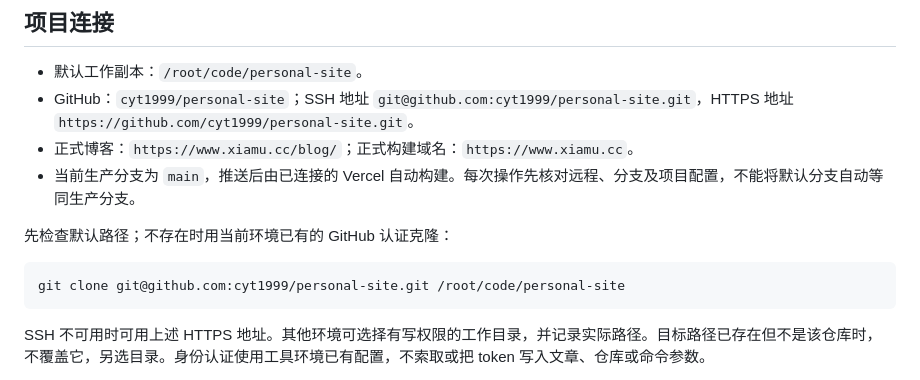
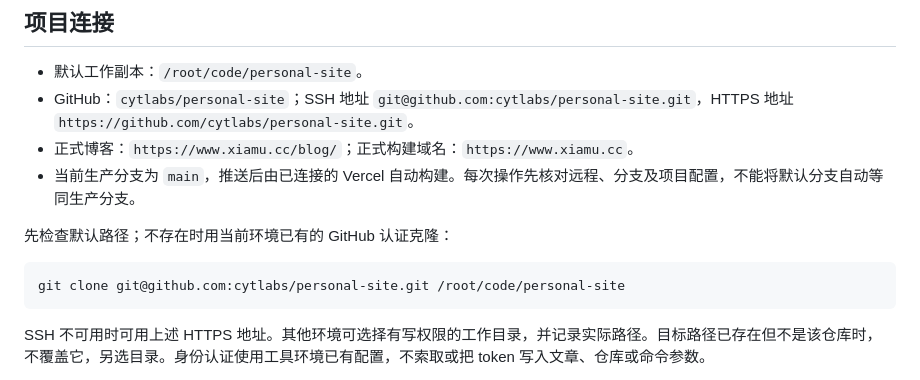
Before and after one commit to cytlabs/personal-site, a Markdown page: skills/publish-blog/SKILL.md, the part around the change. Drawn GitHub-style.

Commit message:
Use canonical cytlabs repository in publishing skill

````diff
--- a/skills/publish-blog/SKILL.md
+++ b/skills/publish-blog/SKILL.md
@@ -8,14 +8,14 @@ description: 操作夏目的 personal-site 博客项目，自动定位或克隆
 ## 项目连接
 
 - 默认工作副本：`/root/code/personal-site`。
-- GitHub：`cyt1999/personal-site`；SSH 地址 `git@github.com:cyt1999/personal-site.git`，HTTPS 地址 `https://github.com/cyt1999/personal-site.git`。
+- GitHub：`cytlabs/personal-site`；SSH 地址 `git@github.com:cytlabs/personal-site.git`，HTTPS 地址 `https://github.com/cytlabs/personal-site.git`。
 - 正式博客：`https://www.xiamu.cc/blog/`；正式构建域名：`https://www.xiamu.cc`。
 - 当前生产分支为 `main`，推送后由已连接的 Vercel 自动构建。每次操作先核对远程、分支及项目配置，不能将默认分支自动等同生产分支。
 
 先检查默认路径；不存在时用当前环境已有的 GitHub 认证克隆：
 
 ```bash
-git clone git@github.com:cyt1999/personal-site.git /root/code/personal-site
+git clone git@github.com:cytlabs/personal-site.git /root/code/personal-site
 ```
 
 SSH 不可用时可用上述 HTTPS 地址。其他环境可选择有写权限的工作目录，并记录实际路径。目标路径已存在但不是该仓库时，不覆盖它，另选目录。身份认证使用工具环境已有配置，不索取或把 token 写入文章、仓库或命令参数。
````
